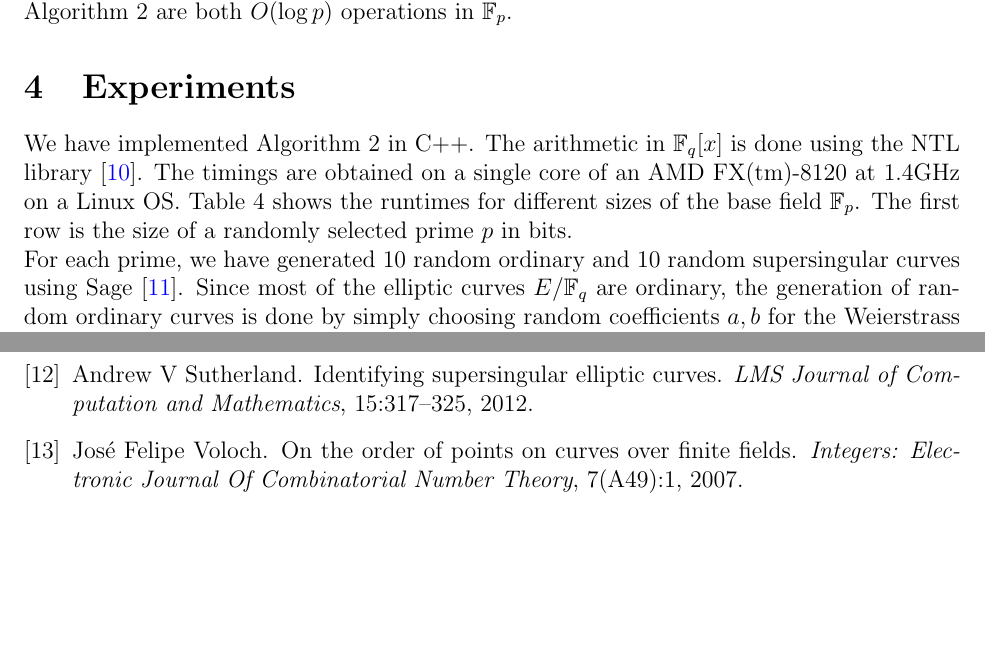
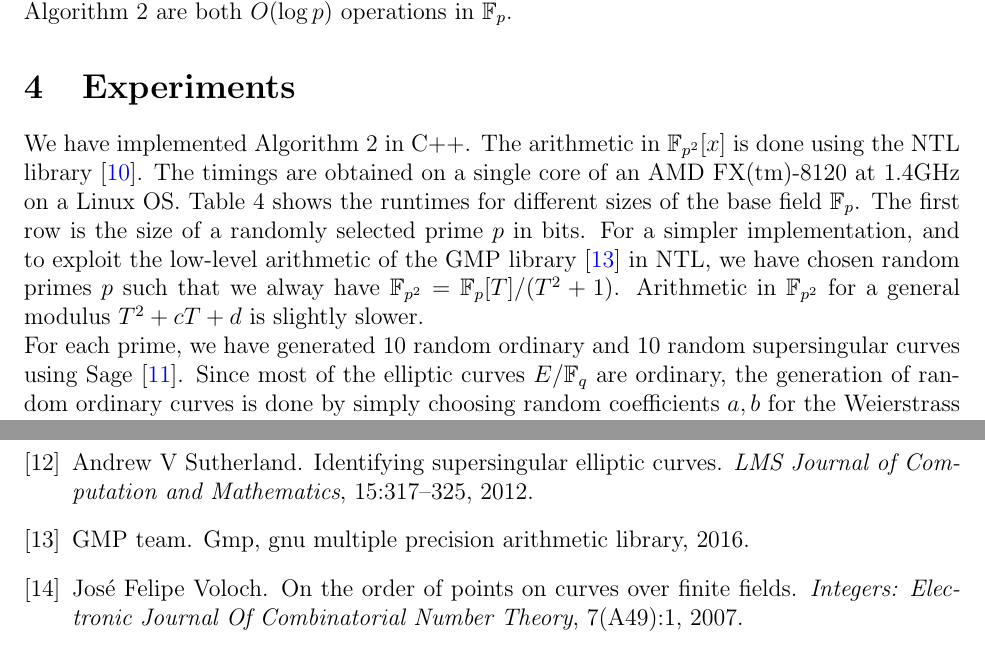
Before and after one commit to jake-doliskani/divpoly_pit, a LaTeX paper (divpoly_pit.tex): two parts of pages 10 and 11 of 11 before the commit and two parts of pages 10 and 11 of 12 after it, joined at a grey line, cut so that both start at the same text, the shorter picture padded with empty space. Compiled offline with pdfLaTeX.

Commit message:
explained the Fp2 representaion used for experiments

```diff
--- a/divpoly_pit.tex
+++ b/divpoly_pit.tex
@@ -665,18 +665,21 @@ Algorithm \ref{alg:ss-strong} for testing the PIT (\ref{equ:ss-strong}).
 
 \section{Experiments}
 
-We have implemented Algorithm \ref{alg:ss-strong} in C++. The arithmetic in $\F_q[x]$ is done using
-the NTL library \cite{shoup2001ntl}. The timings are obtained on a single core of an AMD
+We have implemented Algorithm \ref{alg:ss-strong} in C++. The arithmetic in $\F_{p^2}[x]$ is done
+using the NTL library \cite{shoup2001ntl}. The timings are obtained on a single core of an AMD
 FX(tm)-8120 at 1.4GHz on a Linux OS. Table \ref{table:exper} shows the runtimes for different sizes
-of the base field $\F_p$. The first row is the size of a randomly selected prime $p$ in bits.
+of the base field $\F_p$. The first row is the size of a randomly selected prime $p$ in bits. For a
+simpler implementation, and to exploit the low-level arithmetic of the GMP library \cite{gmp} in
+NTL, we have chosen random primes $p$ such that we alway have $\F_{p^2} = \F_p[T] / (T^2 + 1)$.
+Arithmetic in $\F_{p^2}$ for a general modulus $T^2 + cT + d$ is slightly slower.
 
-For each prime, we have generated 10 random ordinary and 10 random supersingular curves using Sage
-\cite{stein2008sage}. Since most of the elliptic curves $E/\F_q$ are ordinary, the generation of
-random ordinary curves is done by simply choosing random coefficients $a, b$ for the Weierstrass
-equation. Generating supersingular curves can be efficiently done using the Complex Multiplication
-method in \cite{broker2009}. As pointed out in \cite{sutherland2012}, one can start from a curves
-constructed by the method of \cite{broker2009} and take a random walk in the $2$-isogeny graph to
-get a random supersingular curve.
+For each prime, we have generated 10 random ordinary and 10 random supersingular curves
+using Sage \cite{stein2008sage}. Since most of the elliptic curves $E/\F_q$ are ordinary, the
+generation of random ordinary curves is done by simply choosing random coefficients $a, b$ for the
+Weierstrass equation. Generating supersingular curves can be efficiently done using the Complex
+Multiplication method in \cite{broker2009}. As pointed out in \cite{sutherland2012}, one can start
+from a curves constructed by the method of \cite{broker2009} and take a random walk in the
+$2$-isogeny graph to get a random supersingular curve.
 
 \begin{table}[H]
 	\centering
```
Also changed, not shown: references.bib (+6 -0 lines).
